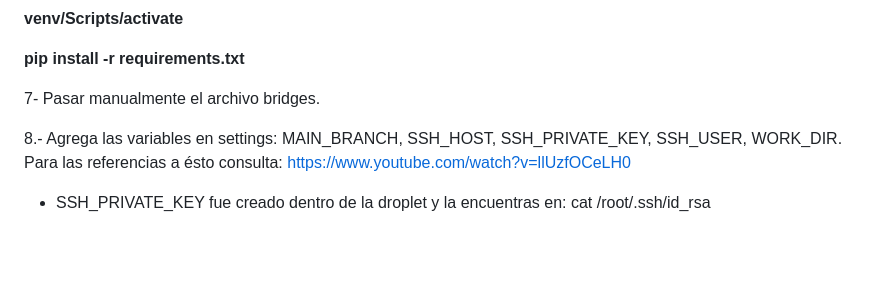
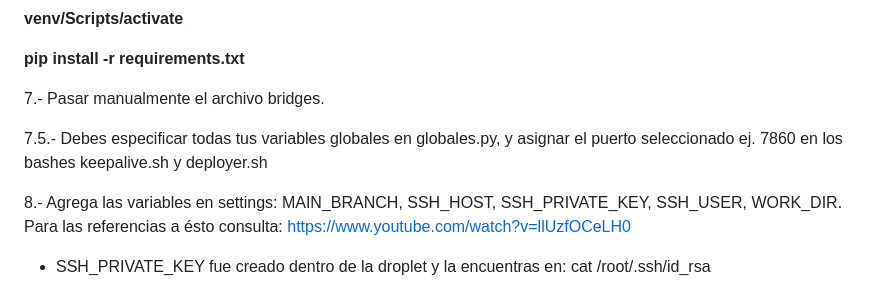
Before and after one commit to Moibe/superheroes-prod, a Markdown page: README.md, the part around one of its changes. GitHub-like rendering; blank space fills up the shorter version.

Commit message:
README.md importante set globales.py

```diff
--- a/README.md
+++ b/README.md
@@ -25,7 +25,9 @@ Agrega el remoto con **git remote add origin ***ruta de tu nuevo repositorio***
 
 **pip install -r requirements.txt** <br>
 
-7- Pasar manualmente el archivo bridges.
+7.- Pasar manualmente el archivo bridges.
+
+7.5.- Debes especificar todas tus variables globales en globales.py, y asignar el puerto seleccionado ej. 7860 en los bashes keepalive.sh y deployer.sh
 
 8.- Agrega las variables en settings: MAIN_BRANCH, SSH_HOST, SSH_PRIVATE_KEY, SSH_USER, WORK_DIR.<br>
 Para las referencias a ésto consulta: https://www.youtube.com/watch?v=llUzfOCeLH0<br>
```
Also changed, not shown: other parts of README.md (+1 -1 lines).
